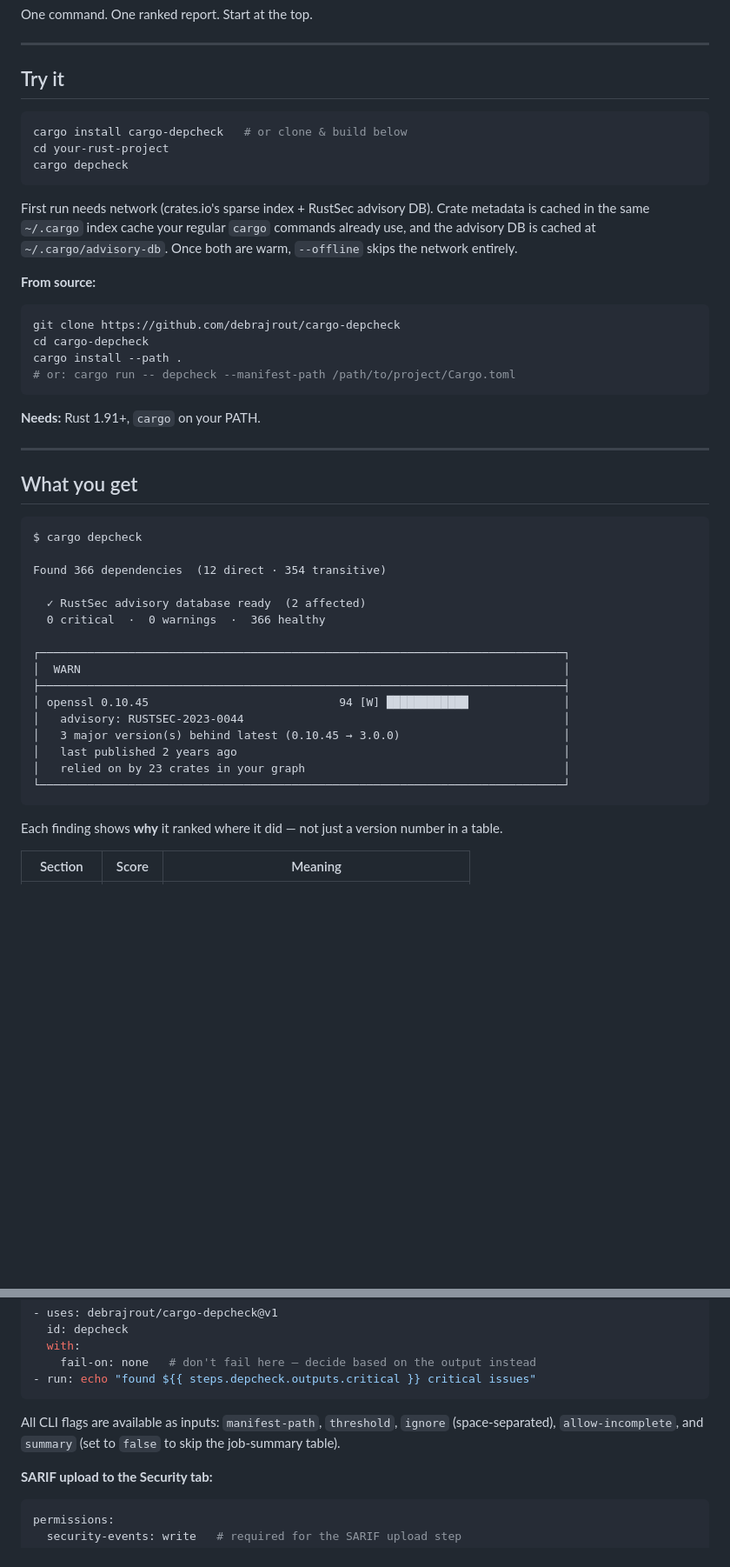
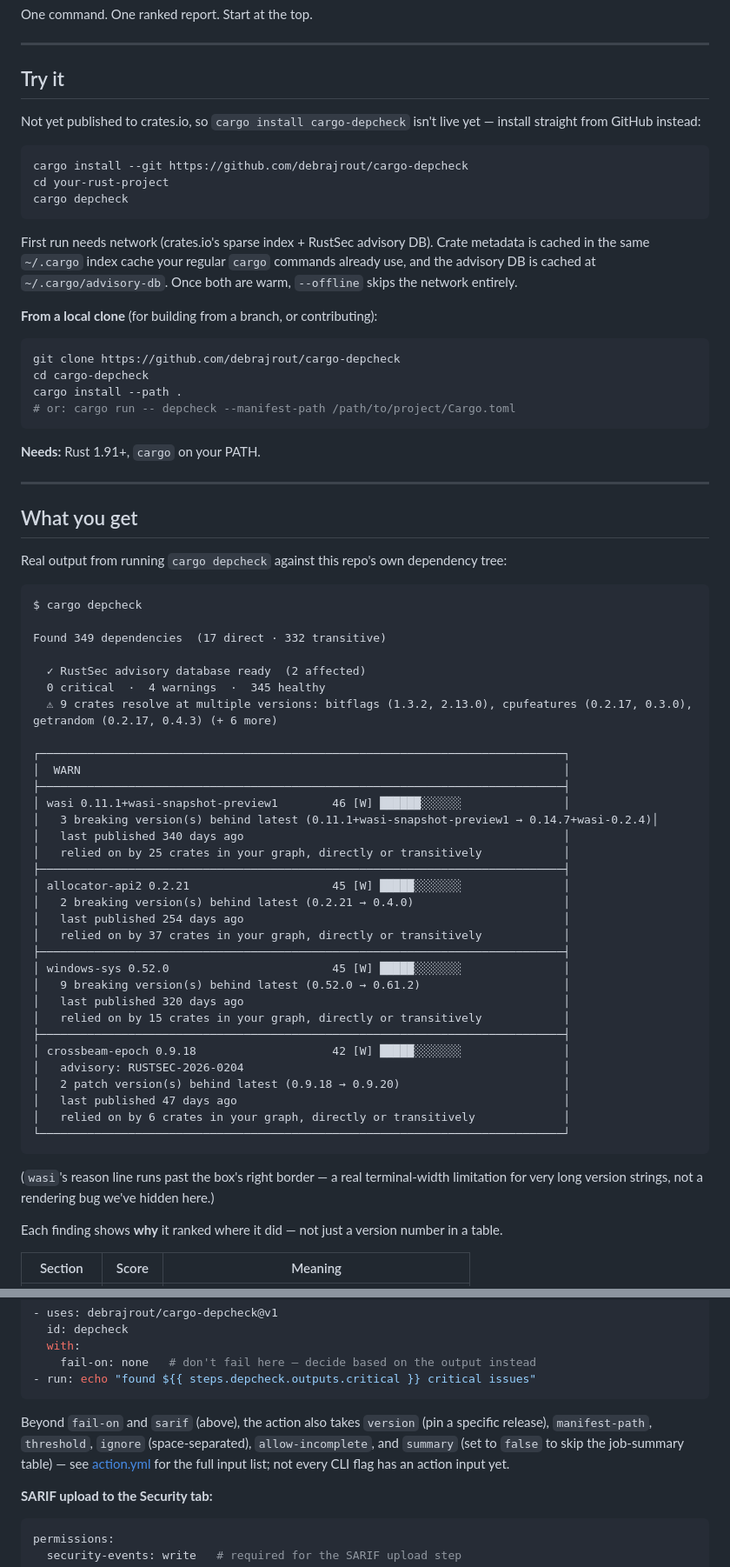
Before and after one commit to debrajrout/cargo-depcheck, a Markdown page: README.md, 2 parts joined by grey strips. Shown at 87% size. GitHub-like rendering; blank space fills up the shorter version.

````diff
--- a/README.md
+++ b/README.md
@@ -16,15 +16,18 @@ One command. One ranked report. Start at the top.
 
 ## Try it
 
+Not yet published to crates.io, so `cargo install cargo-depcheck` isn't
+live yet — install straight from GitHub instead:
+
 ```sh
-cargo install cargo-depcheck   # or clone & build below
+cargo install --git https://github.com/debrajrout/cargo-depcheck
 cd your-rust-project
 cargo depcheck
 ```
 
 First run needs network (crates.io's sparse index + RustSec advisory DB). Crate metadata is cached in the same `~/.cargo` index cache your regular `cargo` commands already use, and the advisory DB is cached at `~/.cargo/advisory-db`. Once both are warm, `--offline` skips the network entirely.
 
-**From source:**
+**From a local clone** (for building from a branch, or contributing):
 
 ```sh
 git clone https://github.com/debrajrout/cargo-depcheck
@@ -39,24 +42,44 @@ cargo install --path .
 
 ## What you get
 
+Real output from running `cargo depcheck` against this repo's own dependency tree:
+
 ```
 $ cargo depcheck
 
-Found 366 dependencies  (12 direct · 354 transitive)
+Found 349 dependencies  (17 direct · 332 transitive)
 
   ✓ RustSec advisory database ready  (2 affected)
-  0 critical  ·  0 warnings  ·  366 healthy
+  0 critical  ·  4 warnings  ·  345 healthy
+  ⚠ 9 crates resolve at multiple versions: bitflags (1.3.2, 2.13.0), cpufeatures (0.2.17, 0.3.0), getrandom (0.2.17, 0.4.3) (+ 6 more)
 
 ┌─────────────────────────────────────────────────────────────────────────────┐
 │  WARN                                                                       │
 ├─────────────────────────────────────────────────────────────────────────────┤
-│ openssl 0.10.45                            94 [W] ████████████              │
-│   advisory: RUSTSEC-2023-0044                                               │
-│   3 major version(s) behind latest (0.10.45 → 3.0.0)                        │
-│   last published 2 years ago                                                │
-│   relied on by 23 crates in your graph                                      │
+│ wasi 0.11.1+wasi-snapshot-preview1        46 [W] ██████░░░░░░               │
+│   3 breaking version(s) behind latest (0.11.1+wasi-snapshot-preview1 → 0.14.7+wasi-0.2.4)│
+│   last published 340 days ago                                               │
+│   relied on by 25 crates in your graph, directly or transitively            │
+├─────────────────────────────────────────────────────────────────────────────┤
+│ allocator-api2 0.2.21                     45 [W] █████░░░░░░░               │
+│   2 breaking version(s) behind latest (0.2.21 → 0.4.0)                      │
+│   last published 254 days ago                                               │
+│   relied on by 37 crates in your graph, directly or transitively            │
+├─────────────────────────────────────────────────────────────────────────────┤
+│ windows-sys 0.52.0                        45 [W] █████░░░░░░░               │
+│   9 breaking version(s) behind latest (0.52.0 → 0.61.2)                     │
+│   last published 320 days ago                                               │
+│   relied on by 15 crates in your graph, directly or transitively            │
+├─────────────────────────────────────────────────────────────────────────────┤
+│ crossbeam-epoch 0.9.18                    42 [W] █████░░░░░░░               │
+│   advisory: RUSTSEC-2026-0204                                               │
+│   2 patch version(s) behind latest (0.9.18 → 0.9.20)                        │
+│   last published 47 days ago                                                │
+│   relied on by 6 crates in your graph, directly or transitively             │
 └─────────────────────────────────────────────────────────────────────────────┘
 ```
+
+(`wasi`'s reason line runs past the box's right border — a real terminal-width limitation for very long version strings, not a rendering bug we've hidden here.)
 
 Each finding shows **why** it ranked where it did — not just a version number in a table.
 
@@ -231,9 +260,11 @@ It writes a summary table to the job summary and exposes `critical`,
 - run: echo "found ${{ steps.depcheck.outputs.critical }} critical issues"
 ```
 
-All CLI flags are available as inputs: `manifest-path`, `threshold`,
-`ignore` (space-separated), `allow-incomplete`, and `summary` (set to
-`false` to skip the job-summary table).
+Beyond `fail-on` and `sarif` (above), the action also takes `version`
+(pin a specific release), `manifest-path`, `threshold`, `ignore`
+(space-separated), `allow-incomplete`, and `summary` (set to `false` to
+skip the job-summary table) — see [action.yml](action.yml) for the full
+input list; not every CLI flag has an action input yet.
 
 **SARIF upload to the Security tab:**
 
````
Also changed, not shown: other parts of README.md (+12 -6 lines), CHANGELOG.md (+14 -0 lines), CONTRIBUTING.md (+7 -2 lines).
